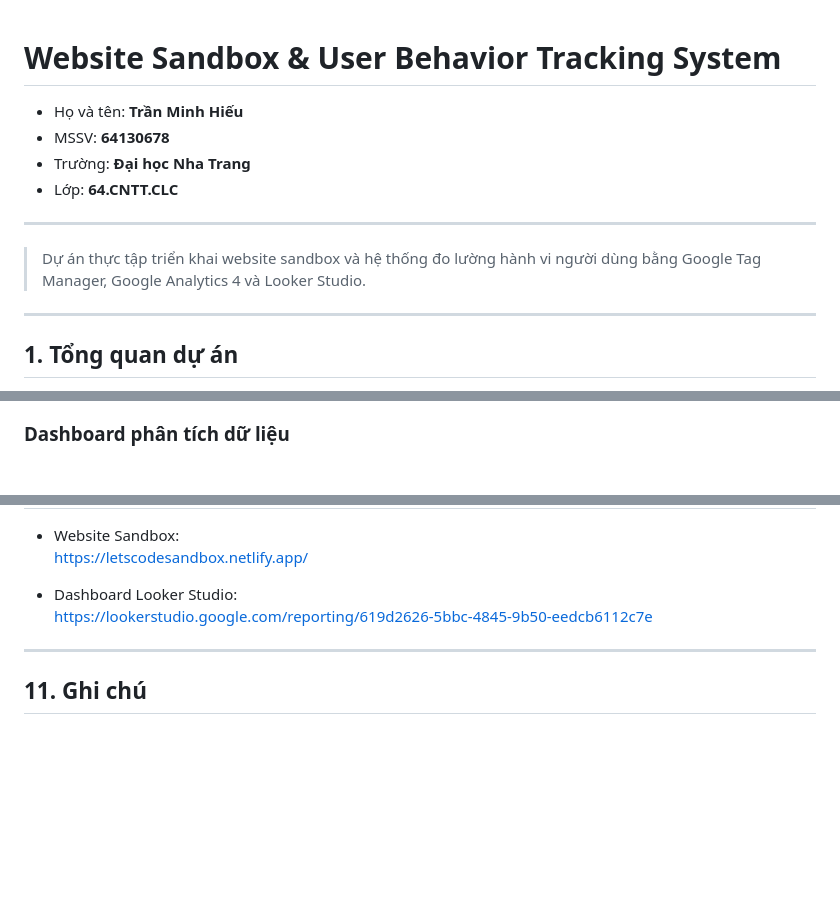
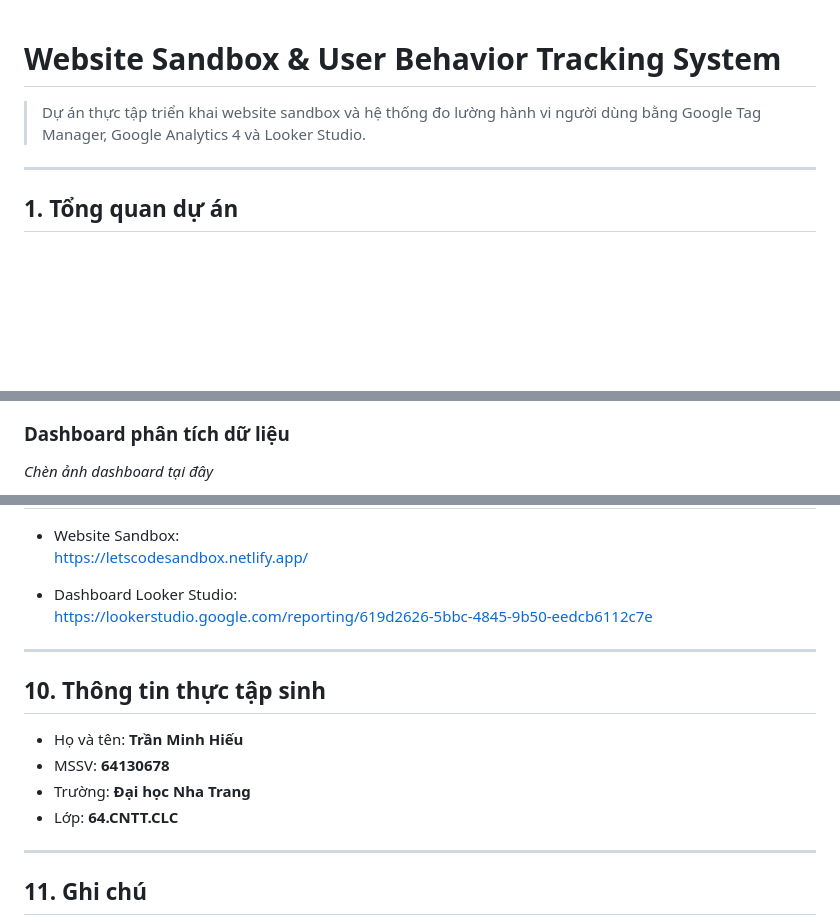
Before and after one commit to binc444/Intern2025_TranMinhHieu_SandboxVaDoLuongDuLieu, a Markdown page: README.md, 3 parts joined by grey strips. Drawn GitHub-style; blank space fills up the shorter version.

```diff
--- a/README.md
+++ b/README.md
@@ -1,15 +1,9 @@
 # Website Sandbox & User Behavior Tracking System
-
-- Họ và tên: **Trần Minh Hiếu**
-- MSSV: **64130678**
-- Trường: **Đại học Nha Trang**
-- Lớp: **64.CNTT.CLC**
-
----
 
 > Dự án thực tập triển khai website sandbox và hệ thống đo lường hành vi người dùng bằng Google Tag Manager, Google Analytics 4 và Looker Studio.
 
 ---
+
 ## 1. Tổng quan dự án
 
 Dự án được thực hiện trong khuôn khổ **Thực tập Doanh nghiệp 2**, tập trung vào việc xây dựng một **website sandbox** làm môi trường thử nghiệm cho hoạt động đo lường và phân tích hành vi người dùng trên website.
@@ -76,3 +62,4 @@ images/
 
 ### Dashboard phân tích dữ liệu
+_Chèn ảnh dashboard tại đây_
 
@@ -133,6 +123,15 @@ hoặc
 
 ---
 
+## 10. Thông tin thực tập sinh
+
+- Họ và tên: **Trần Minh Hiếu**
+- MSSV: **64130678**
+- Trường: **Đại học Nha Trang**
+- Lớp: **64.CNTT.CLC**
+
+---
+
 ## 11. Ghi chú
 
 Dự án mang tính sandbox và học thuật, được xây dựng nhằm mô phỏng quy trình triển khai hệ thống Web Analytics trong môi trường doanh nghiệp thực tế, phục vụ mục đích học tập và nghiên cứu.
```
Also changed, not shown: other parts of README.md (+6 -11 lines).
